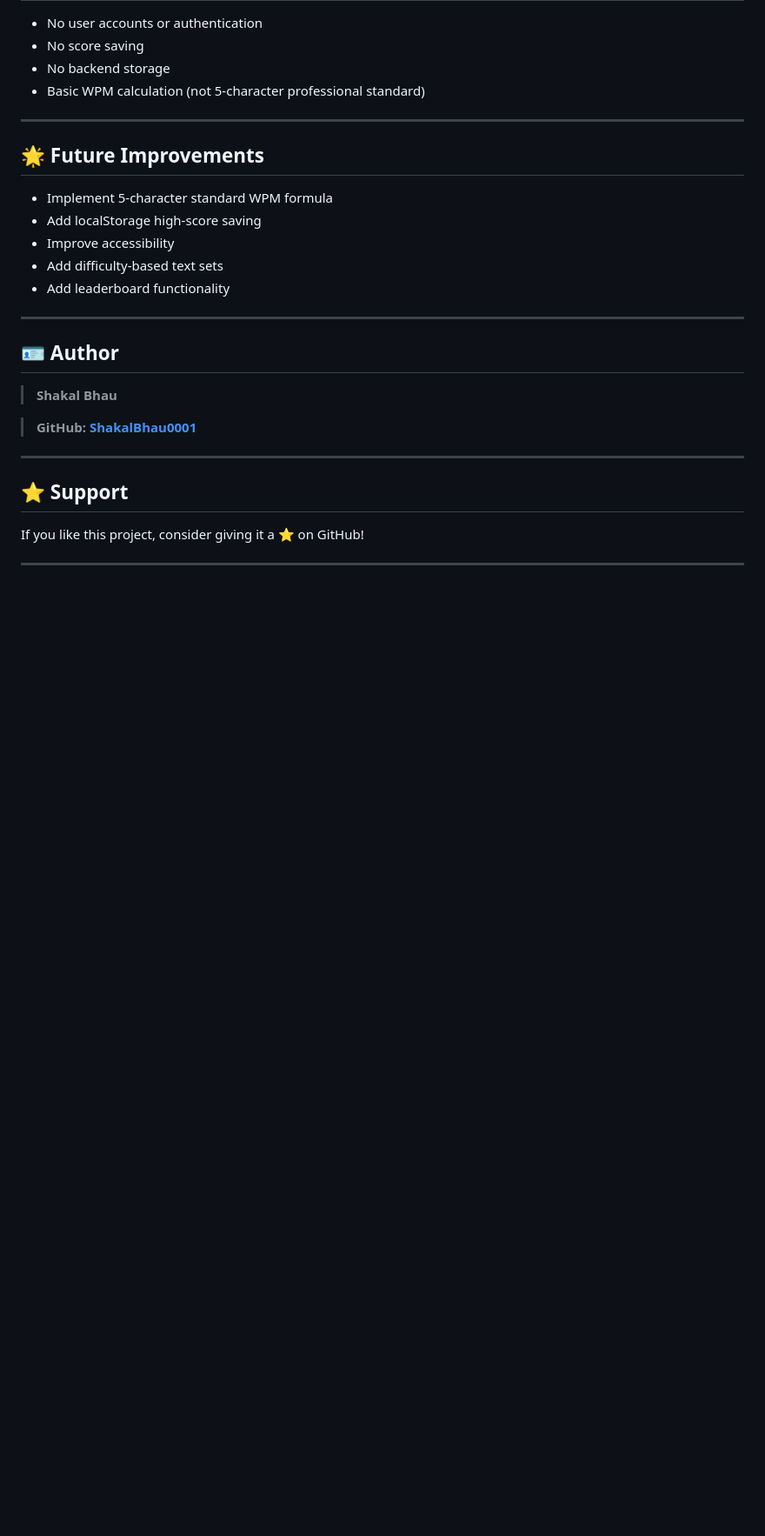
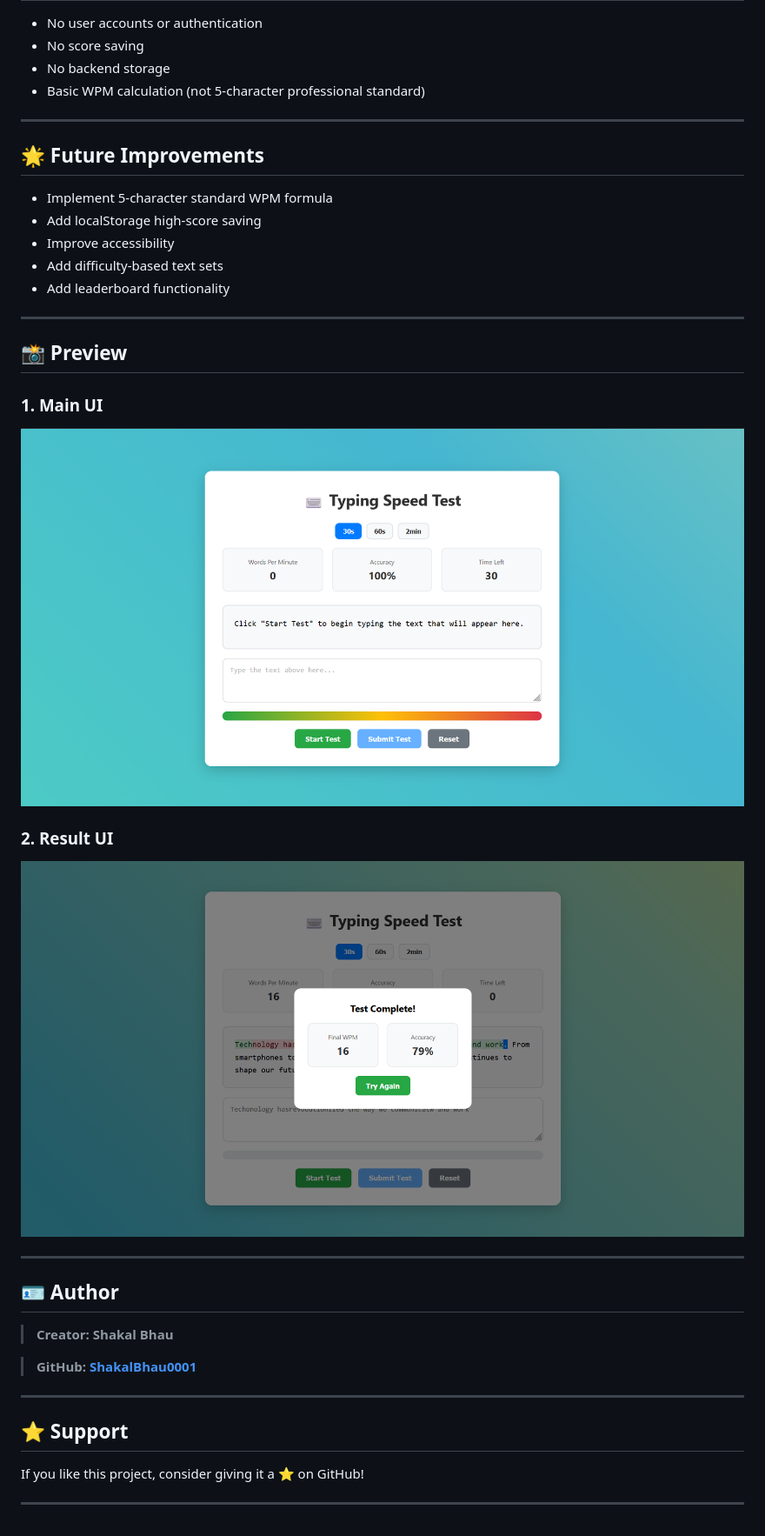
Before and after one commit to ShakalBhau0001/typing-speed-tester, a Markdown page: README.md, the part around one of its changes. Shown at 87% size. Rendered like a GitHub page; blank space fills up the shorter version.

```diff
--- a/README.md
+++ b/README.md
@@ -133,9 +134,21 @@ No server, build tools, or external dependencies are required.
 
 ---
 
+## 📸 Preview
+
+### 1. Main UI
+
+![Rich CLI Preview](assets/Type.png)
+
+### 2. Result UI
+
+![Rich CLI Preview](assets/Result.png)
+
+---
+
 ## 🪪 Author
 
-> **Shakal Bhau**
+> **Creator: Shakal Bhau**
 
 > **GitHub: [ShakalBhau0001](https://github.com/ShakalBhau0001)**
 
```
Also changed, not shown: other parts of README.md (+1 -0 lines).
